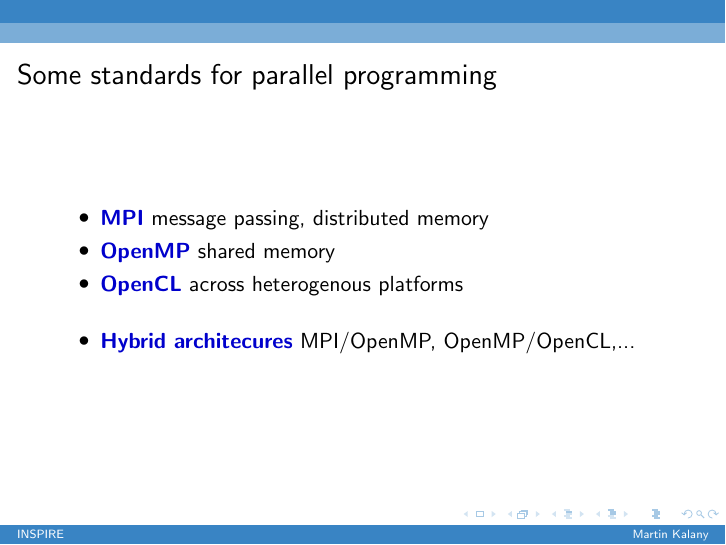
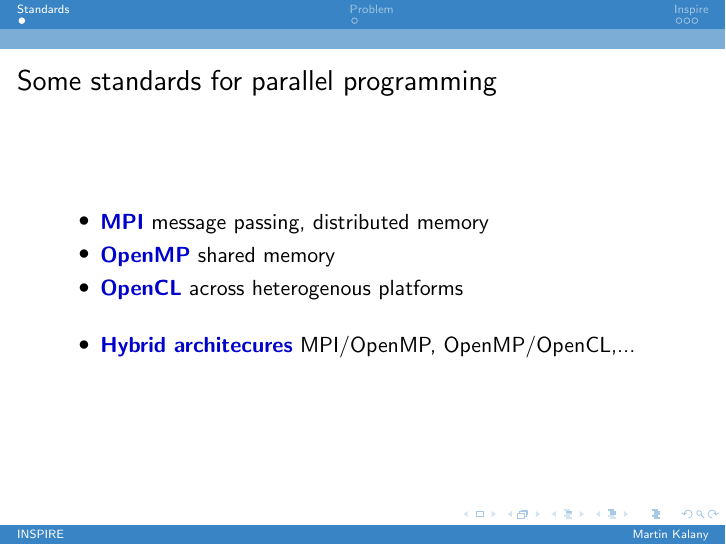
Before and after one commit to mortyma/ParCompTalk, LaTeX slides (presentation.tex): page 2 of 10. Compiled offline with pdfLaTeX.

Commit message:
add sections

```diff
--- a/presentation.tex
+++ b/presentation.tex
@@ -32,6 +32,7 @@
 \begin{document}
 \maketitle
 
+\section{Standards}
 \begin{frame}
 \frametitle{Some standards for parallel programming}
 \begin{itemize}
@@ -44,6 +45,7 @@
 \end{itemize}
 \end{frame}
 
+\section{Problem}
 \begin{frame}
 \frametitle{The problem}
 
```
Also changed, not shown: presentation.tex (1 more changed lines).
